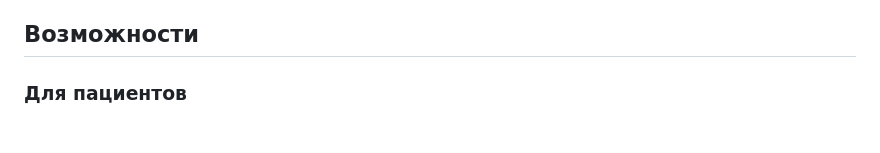
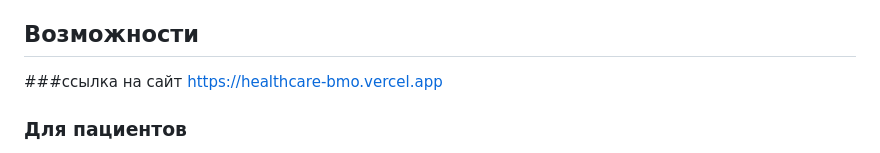
Before and after one commit to damirzhumangali/healthcare, a Markdown page: README.md, the part around the change. GitHub-like rendering.

```diff
--- a/README.md
+++ b/README.md
@@ -7,6 +7,10 @@
 HealthAssist позволяет пациентам записываться к врачам, отслеживать показатели здоровья и получать первичную AI-оценку симптомов. Врачи получают личный кабинет с расписанием, карточками пациентов и возможностью сканировать QR-код пациента для мгновенного доступа к его медицинской истории.
 
 ## Возможности
+
+
+###ссылка на сайт
+https://healthcare-bmo.vercel.app
 
 ### Для пациентов
 - 🔐 Авторизация через Google
```
